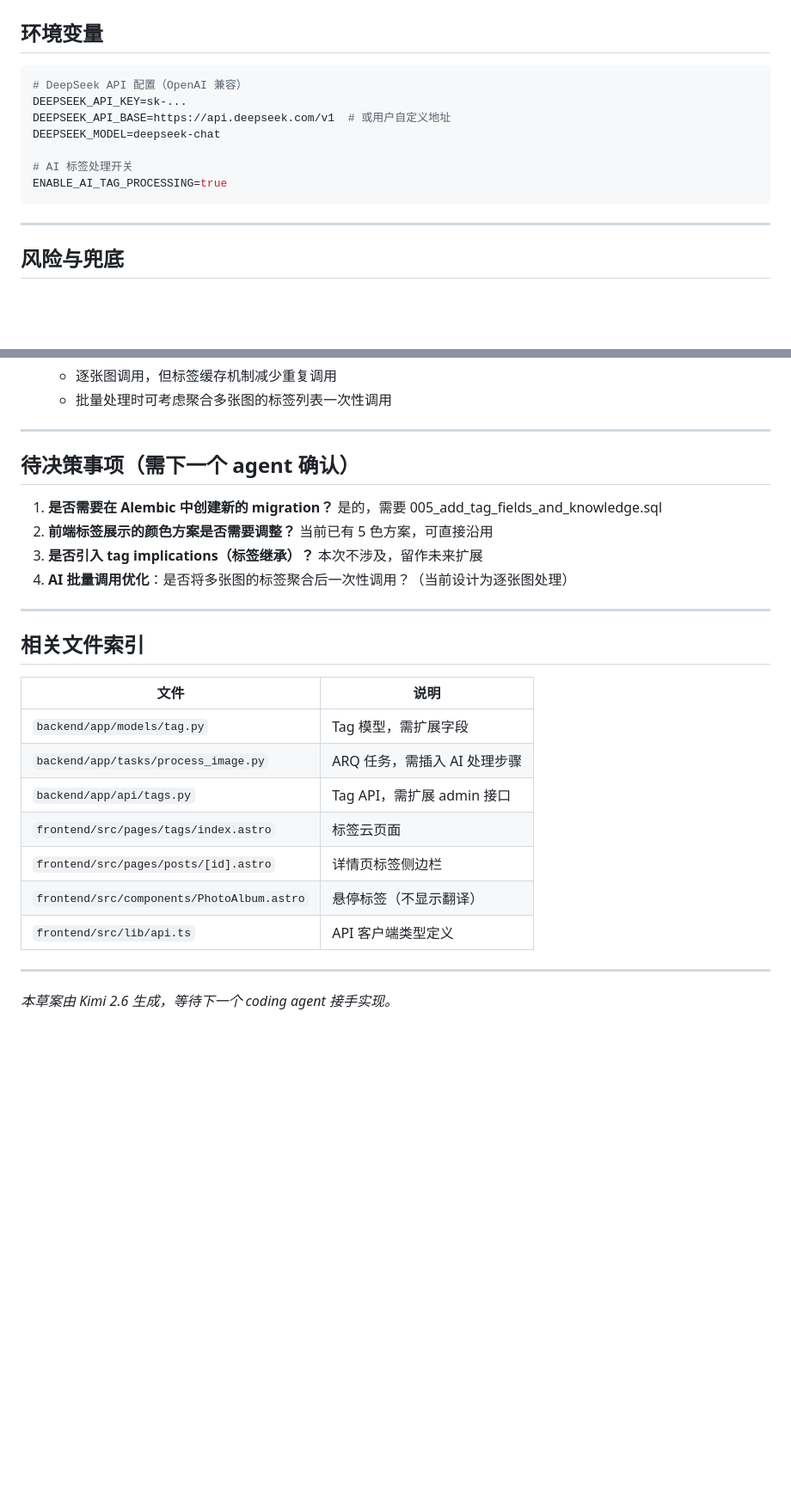
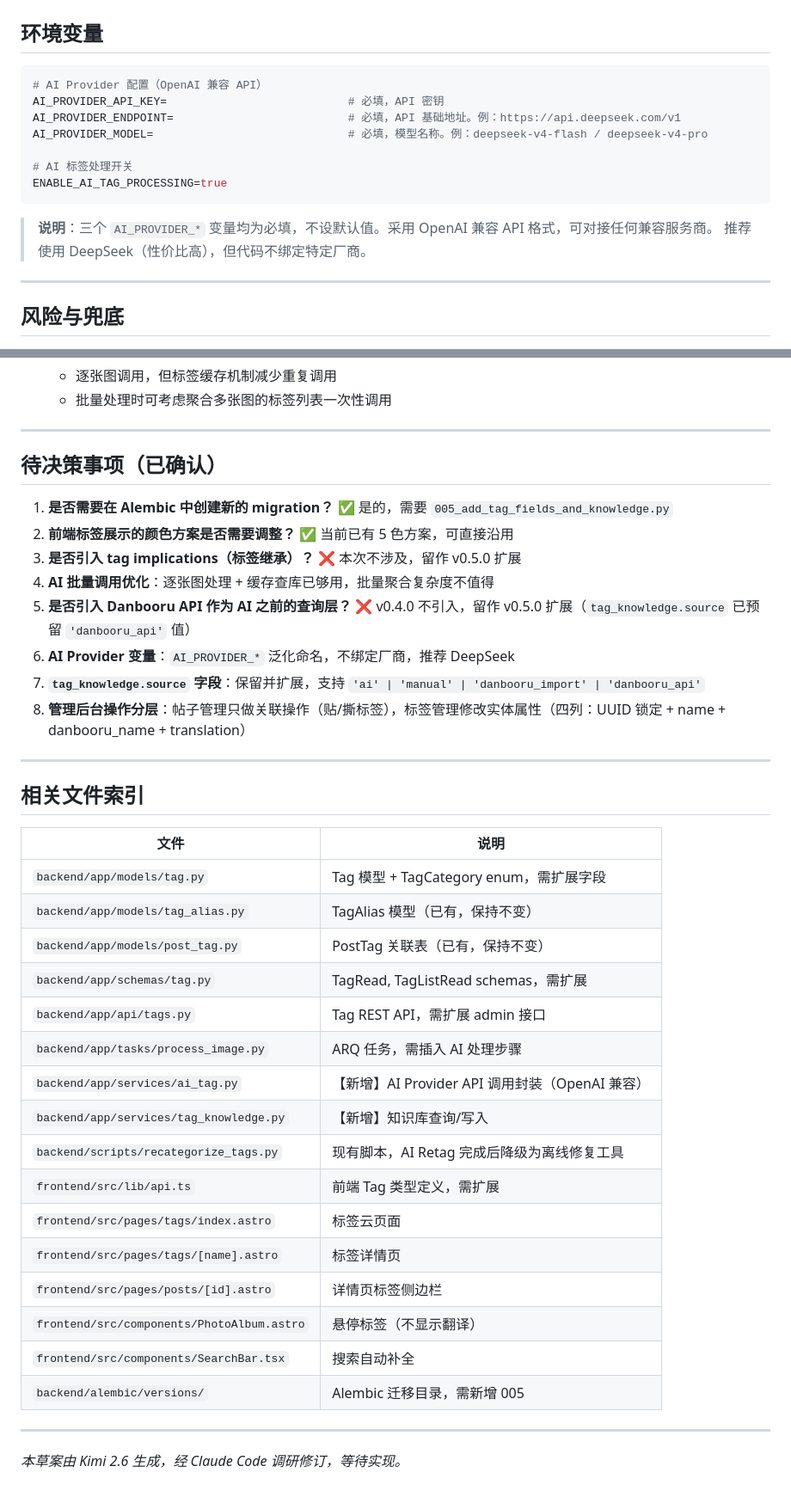
Before and after one commit to Aurorainic/kura-booru-next, a Markdown page: docs/AI_Retag_draft.md, 2 parts joined by grey strips. Shown at 86% size. Rendered like a GitHub page; blank space fills up the shorter version.

````diff
--- a/docs/AI_Retag_draft.md
+++ b/docs/AI_Retag_draft.md
@@ -228,14 +268,17 @@ ALTER TABLE posts ADD COLUMN ai_tag_status VARCHAR DEFAULT 'pending';  -- pendin
 ## 环境变量
 
 ```bash
-# DeepSeek API 配置（OpenAI 兼容）
-DEEPSEEK_API_KEY=sk-...
-DEEPSEEK_API_BASE=https://api.deepseek.com/v1  # 或用户自定义地址
-DEEPSEEK_MODEL=deepseek-chat
+# AI Provider 配置（OpenAI 兼容 API）
+AI_PROVIDER_API_KEY=                           # 必填，API 密钥
+AI_PROVIDER_ENDPOINT=                          # 必填，API 基础地址。例：https://api.deepseek.com/v1
+AI_PROVIDER_MODEL=                             # 必填，模型名称。例：deepseek-v4-flash / deepseek-v4-pro
 
 # AI 标签处理开关
 ENABLE_AI_TAG_PROCESSING=true
 ```
+
+> **说明**：三个 `AI_PROVIDER_*` 变量均为必填，不设默认值。采用 OpenAI 兼容 API 格式，可对接任何兼容服务商。
+> 推荐使用 DeepSeek（性价比高），但代码不绑定特定厂商。
 
 ---
 
@@ -259,12 +302,16 @@ ENABLE_AI_TAG_PROCESSING=true
 
 ---
 
-## 待决策事项（需下一个 agent 确认）
+## 待决策事项（已确认）
 
-1. **是否需要在 Alembic 中创建新的 migration？** 是的，需要 005_add_tag_fields_and_knowledge.sql
-2. **前端标签展示的颜色方案是否需要调整？** 当前已有 5 色方案，可直接沿用
-3. **是否引入 tag implications（标签继承）？** 本次不涉及，留作未来扩展
-4. **AI 批量调用优化**：是否将多张图的标签聚合后一次性调用？（当前设计为逐张图处理）
+1. **是否需要在 Alembic 中创建新的 migration？** ✅ 是的，需要 `005_add_tag_fields_and_knowledge.py`
+2. **前端标签展示的颜色方案是否需要调整？** ✅ 当前已有 5 色方案，可直接沿用
+3. **是否引入 tag implications（标签继承）？** ❌ 本次不涉及，留作 v0.5.0 扩展
+4. **AI 批量调用优化**：逐张图处理 + 缓存查库已够用，批量聚合复杂度不值得
+5. **是否引入 Danbooru API 作为 AI 之前的查询层？** ❌ v0.4.0 不引入，留作 v0.5.0 扩展（`tag_knowledge.source` 已预留 `'danbooru_api'` 值）
+6. **AI Provider 变量**：`AI_PROVIDER_*` 泛化命名，不绑定厂商，推荐 DeepSeek
+7. **`tag_knowledge.source` 字段**：保留并扩展，支持 `'ai' | 'manual' | 'danbooru_import' | 'danbooru_api'`
+8. **管理后台操作分层**：帖子管理只做关联操作（贴/撕标签），标签管理修改实体属性（四列：UUID 锁定 + name + danbooru_name + translation）
 
 ---
 
@@ -272,14 +319,23 @@ ENABLE_AI_TAG_PROCESSING=true
 
 | 文件 | 说明 |
 |------|------|
-| `backend/app/models/tag.py` | Tag 模型，需扩展字段 |
+| `backend/app/models/tag.py` | Tag 模型 + TagCategory enum，需扩展字段 |
+| `backend/app/models/tag_alias.py` | TagAlias 模型（已有，保持不变） |
+| `backend/app/models/post_tag.py` | PostTag 关联表（已有，保持不变） |
+| `backend/app/schemas/tag.py` | TagRead, TagListRead schemas，需扩展 |
+| `backend/app/api/tags.py` | Tag REST API，需扩展 admin 接口 |
 | `backend/app/tasks/process_image.py` | ARQ 任务，需插入 AI 处理步骤 |
-| `backend/app/api/tags.py` | Tag API，需扩展 admin 接口 |
+| `backend/app/services/ai_tag.py` | 【新增】AI Provider API 调用封装（OpenAI 兼容） |
+| `backend/app/services/tag_knowledge.py` | 【新增】知识库查询/写入 |
+| `backend/scripts/recategorize_tags.py` | 现有脚本，AI Retag 完成后降级为离线修复工具 |
+| `frontend/src/lib/api.ts` | 前端 Tag 类型定义，需扩展 |
 | `frontend/src/pages/tags/index.astro` | 标签云页面 |
+| `frontend/src/pages/tags/[name].astro` | 标签详情页 |
 | `frontend/src/pages/posts/[id].astro` | 详情页标签侧边栏 |
 | `frontend/src/components/PhotoAlbum.astro` | 悬停标签（不显示翻译） |
-| `frontend/src/lib/api.ts` | API 客户端类型定义 |
+| `frontend/src/components/SearchBar.tsx` | 搜索自动补全 |
+| `backend/alembic/versions/` | Alembic 迁移目录，需新增 005 |
 
 ---
 
-*本草案由 Kimi 2.6 生成，等待下一个 coding agent 接手实现。*
+*本草案由 Kimi 2.6 生成，经 Claude Code 调研修订，等待实现。*
````
Also changed, not shown: other parts of docs/AI_Retag_draft.md (+53 -13 lines).
